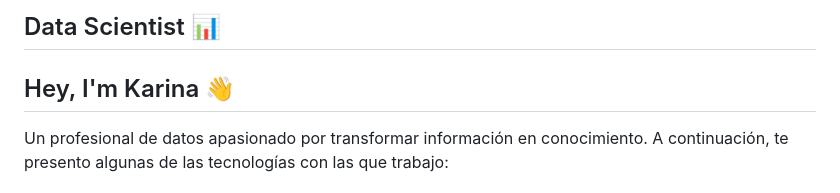
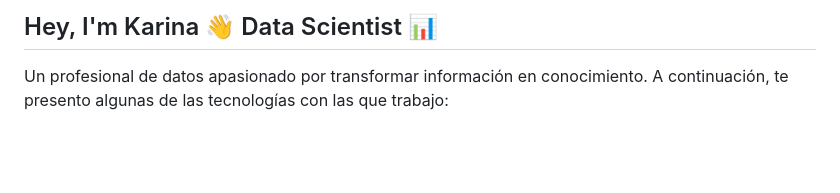
Before and after one commit to karinakozlowski/CV_WEB, a Markdown page: README.md, the part around the change. Drawn GitHub-style; blank space fills up the shorter version.

```diff
--- a/README.md
+++ b/README.md
@@ -1,7 +1,7 @@
 
-## Data Scientist 📊
 
-## Hey, I'm Karina 👋
+
+## Hey, I'm Karina 👋  Data Scientist 📊
 
 
 Un profesional de datos apasionado por transformar información en conocimiento. A continuación, te presento algunas de las tecnologías con las que trabajo:
```
